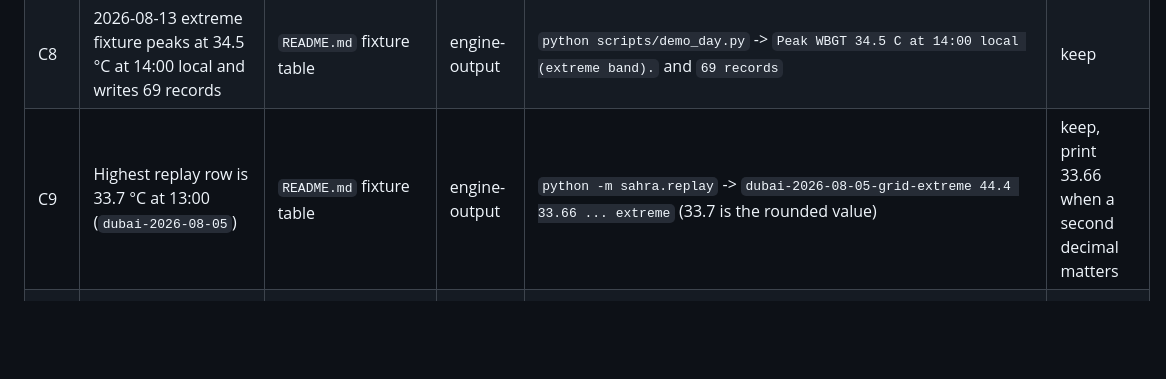
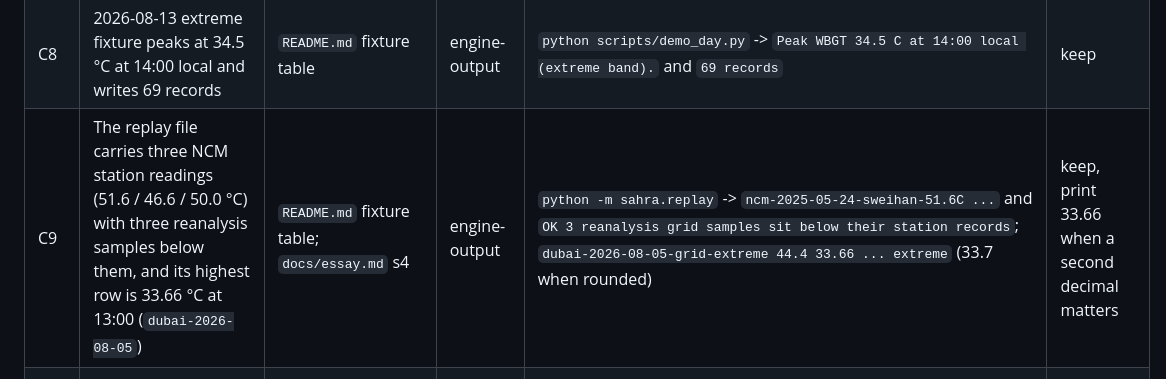
Before and after one commit to kswisse/sahra-aegis, a Markdown page: docs/claims.md, the part around the change. Drawn GitHub-style; blank space fills up the shorter version.

```diff
--- a/docs/claims.md
+++ b/docs/claims.md
@@ -16,7 +16,7 @@ reader can open), `unverified` (must be rewritten or deleted before submission).
 | C6 | 2026-07-01 fixture peaks at 31.4 °C at 11:00 local, `high` band, no escalation | `README.md` fixture table | engine-output | `python scripts/demo_day.py --fixture data/dubai_hourly_2026-07-01.json` -> `Peak WBGT 31.4 C at 11:00 local (high band).` and `No escalation was raised on this day` | keep |
 | C7 | That run writes 57 audit records | `README.md` demo walkthrough | engine-output | same command -> `Audit tail (last 8 of the 57 records this run wrote; the log is append-only)` | keep |
 | C8 | 2026-08-13 extreme fixture peaks at 34.5 °C at 14:00 local and writes 69 records | `README.md` fixture table | engine-output | `python scripts/demo_day.py` -> `Peak WBGT 34.5 C at 14:00 local (extreme band).` and `69 records` | keep |
-| C9 | Highest replay row is 33.7 °C at 13:00 (`dubai-2026-08-05`) | `README.md` fixture table | engine-output | `python -m sahra.replay` -> `dubai-2026-08-05-grid-extreme 44.4 33.66 ... extreme` (33.7 is the rounded value) | keep, print 33.66 when a second decimal matters |
+| C9 | The replay file carries three NCM station readings (51.6 / 46.6 / 50.0 °C) with three reanalysis samples below them, and its highest row is 33.66 °C at 13:00 (`dubai-2026-08-05`) | `README.md` fixture table; `docs/essay.md` s4 | engine-output | `python -m sahra.replay` -> `ncm-2025-05-24-sweihan-51.6C ...` and `OK 3 reanalysis grid samples sit below their station records`; `dubai-2026-08-05-grid-extreme 44.4 33.66 ... extreme` (33.7 when rounded) | keep, print 33.66 when a second decimal matters |
 | C10 | One open approval request per zone and kind, all refusals kept in the audit | `README.md` "Escalation"; `docs/architecture-one-page.md` | engine-output | `python scripts/demo_day.py` -> `one open request per zone and kind: <id> (kind escalate)`; `python -m sahra.demo` -> `escalate -> refused`, `verify: ok` | keep |
 | C11 | Every cycle ends with `verify: ok` and a scope sentence | `README.md`; demo narration | engine-output | `python -m sahra.demo` -> `verify: ok; 4 actions decided, 3 actions executed, 1 refused pending human approval; claim limited to decision latency and action uptake, not health outcome` | keep |
 | C12 | The school-vs-weather conflict resolves to the higher reading (`conservative-max`) | `README.md` worked cycle; `docs/architecture-one-page.md` | engine-output | `python scripts/agent_transcript.py` -> `ruling: tiers disagree: site 29.0 C vs weather-outdoor 31.1 C, gap 2.1 C; chose the higher, conservative 31.1 C from weather-outdoor` | keep |
```
Also changed, not shown: docs/essay.md (added, +154 -0 lines), docs/submission-checklist.md (+3 -0 lines).
